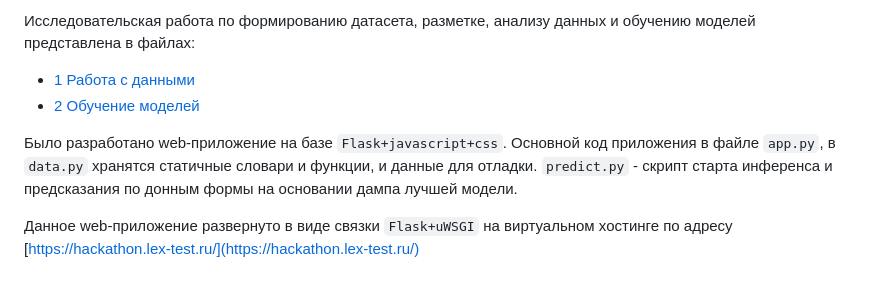
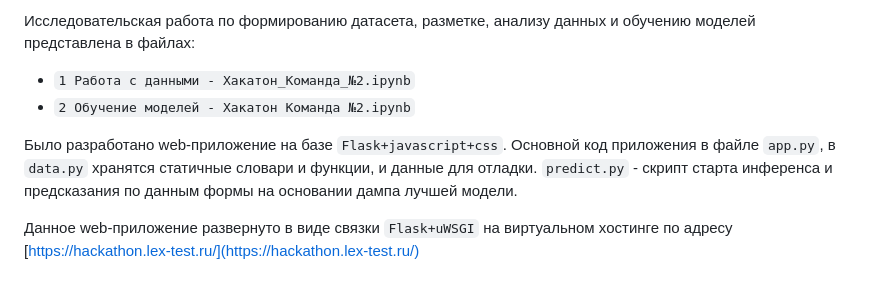
Before and after one commit to Lexislex/SF_hack_task_1, a Markdown page: README.md, the part around the change. GitHub-like rendering.

````diff
--- a/README.md
+++ b/README.md
@@ -18,9 +18,9 @@ _21 июля - 5 августа 2025 г._
 На базе датасета с лучшей разметкой обучены несколько вариантов моделей из которых был выбран лучший на основании метрик классификации и степени переобучения.
 
 Исследовательская работа по формированию датасета, разметке, анализу данных и обучению моделей представлена в файлах:
-- [1 Работа с данными](1_Работа_с_данными_-_Хакатон_Команда_№2.ipynb)
-- [2 Обучение моделей](2_Обучение_моделей_-_Хакатон_Команда_№2.ipynb)
+- ```1 Работа с данными - Хакатон_Команда_№2.ipynb```
+- ```2 Обучение моделей - Хакатон Команда №2.ipynb```
 
-Было разработано web-приложение на базе ```Flask+javascript+css```. Основной код приложения в файле ```app.py```, в ```data.py``` хранятся статичные словари и функции, и данные для отладки. ```predict.py``` - скрипт старта инференса и предсказания по донным формы на основании дампа лучшей модели.
+Было разработано web-приложение на базе ```Flask+javascript+css```. Основной код приложения в файле ```app.py```, в ```data.py``` хранятся статичные словари и функции, и данные для отладки. ```predict.py``` - скрипт старта инференса и предсказания по данным формы на основании дампа лучшей модели.
 
 Данное web-приложение развернуто в виде связки ```Flask+uWSGI``` на виртуальном хостинге по адресу [https://hackathon.lex-test.ru/](https://hackathon.lex-test.ru/)
````
